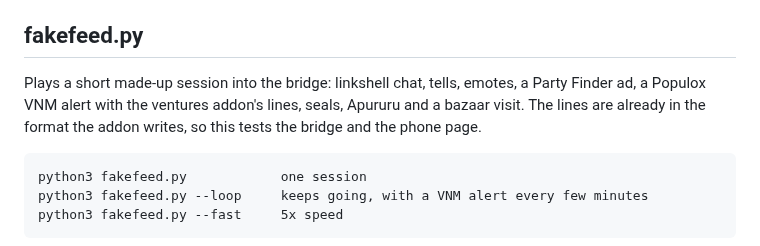
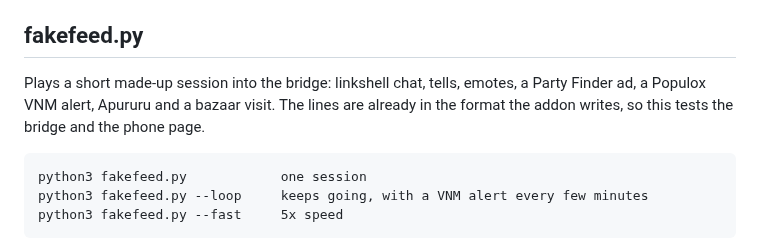
Before and after one commit to charta7/phonechatXI, a Markdown page: tools/README.md, the part around the change. GitHub-like rendering.

````diff
--- a/tools/README.md
+++ b/tools/README.md
@@ -6,7 +6,7 @@ Close the game first, then start the bridge by itself (the phonechatXI Bridge la
 
 ## fakefeed.py
 
-Plays a short made-up session into the bridge: linkshell chat, tells, emotes, a Party Finder ad, a Populox VNM alert with the ventures addon's lines, seals, Apururu and a bazaar visit. The lines are already in the format the addon writes, so this tests the bridge and the phone page.
+Plays a short made-up session into the bridge: linkshell chat, tells, emotes, a Party Finder ad, a Populox VNM alert, Apururu and a bazaar visit. The lines are already in the format the addon writes, so this tests the bridge and the phone page.
 
 ```
 python3 fakefeed.py            one session
````
Also changed, not shown: CHANGELOG.md (+5 -9 lines), README.md (+4 -4 lines), docs/screenshots/debug-info.png, docs/screenshots/ventures.png, 4 other files.
